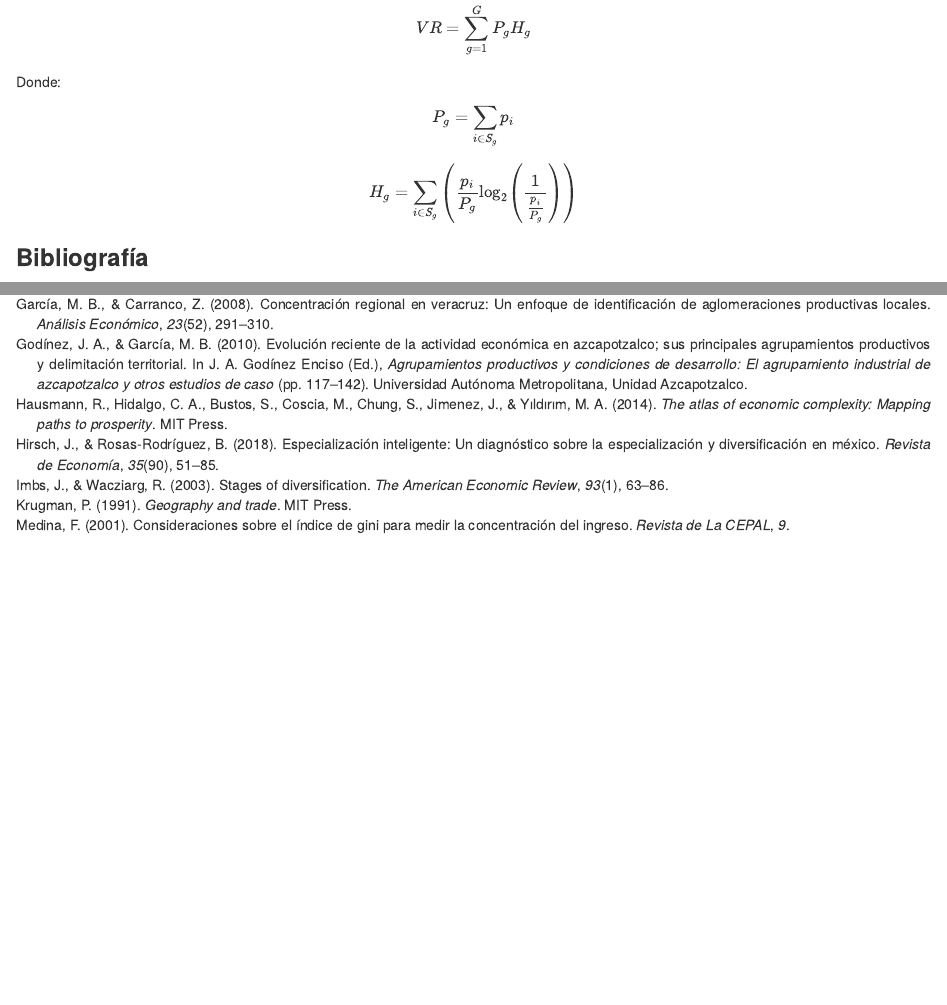
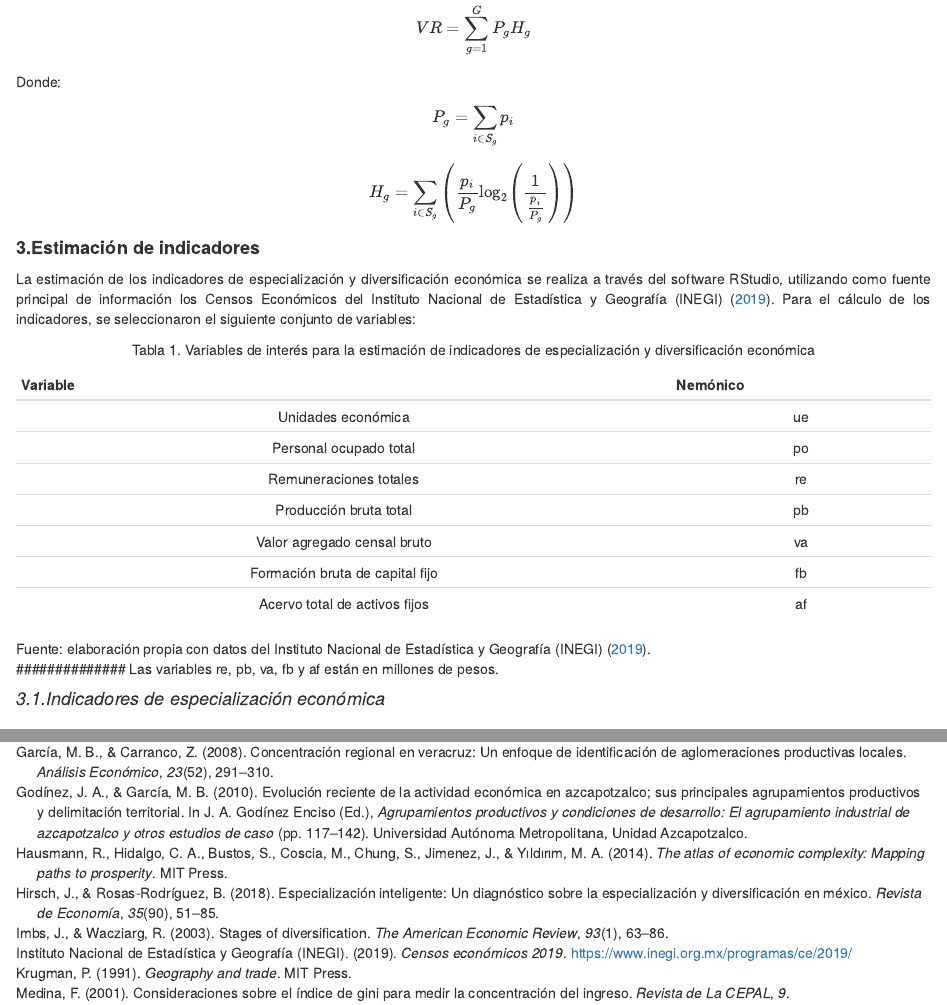
Before and after one commit to LeoPerVic/Ventajas-y-desventajas-de-los-indicadores-de-especializaci-n-y-diversificaci-n-econ-mica, an R Markdown document (Ventajas y desventajas de los indicadores de especialización y diversificación económica.Rmd): the page in a window 1100 px wide, from 2060 px down, and a second part further down, joined at a grey line. Rendered offline with R 4.5, knitr and Pandoc, with nearby package versions.

Commit message:
actualización

```diff
--- a/Bibliografia.bib
+++ b/Bibliografia.bib
@@ -93,3 +93,10 @@
   year = {2001},
   month = {marzo}
 }
+
+@misc{INEGI2019,
+  author       = {{Instituto Nacional de Estadística y Geografía (INEGI)}},
+  title        = {Censos Económicos 2019},
+  year         = {2019},
+  url          = {https://www.inegi.org.mx/programas/ce/2019/}
+}
--- a/Ventajas y desventajas de los indicadores de especialización y diversificación económica.Rmd
+++ b/Ventajas y desventajas de los indicadores de especialización y diversificación económica.Rmd
@@ -109,5 +109,27 @@ $$
 H_g = \sum_{i \in S_g} \left( \frac{p_i}{P_g} \log_2 \left( \frac{1}{\frac{p_i}{P_g}} \right) \right)
 $$
 
+#### **3.Estimación de indicadores**\
+La estimación de los indicadores de especialización y diversificación económica se realiza a través del software RStudio, utilizando como fuente principal de información los Censos Económicos del @INEGI2019. Para el cálculo de los indicadores, se seleccionaron el siguiente conjunto de variables:
+
+<div style="text-align: center">  <div/>
+Tabla 1. Variables de interés para la estimación de indicadores de especialización y diversificación económica
+
+| Variable                        | Nemónico |
+|---------------------------------|----------|
+| Unidades económica              | ue       |
+| Personal ocupado total          | po       |
+| Remuneraciones totales          | re       |
+| Producción bruta total          | pb       |
+| Valor agregado censal bruto     | va       |
+| Formación bruta de capital fijo | fb       |
+| Acervo total de activos fijos   | af       |
+<div style="text-align: left">  <div/>
+Fuente: elaboración propia con datos del @INEGI2019.\
+############## Las variables re, pb, va, fb y af están en millones de pesos.
+\
+<div style="text-align: justify">  <div/>
+#### *3.1.Indicadores de especialización económica*
+
 
 ### **Bibliografía**
```
Also changed, not shown: Ventajas-y-desventajas-de-los-indicadores-de-especialización-y-diversificación-económica.html, 1 other file.
